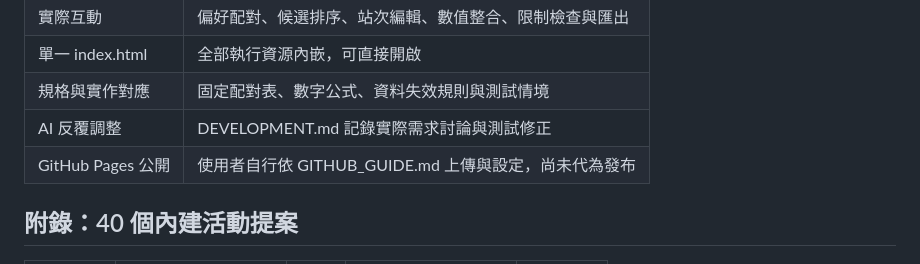
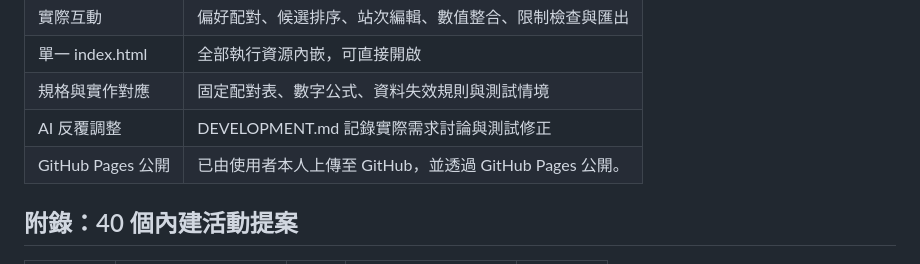
Before and after one commit to SNQsss/hsinchu-date-planner, a Markdown page: 規格書.md, the part around the change. Drawn GitHub-style.

```diff
--- a/規格書.md
+++ b/規格書.md
@@ -463,7 +463,7 @@ R = 0.50 × A + 0.50 × L。
 | 單一 index.html | 全部執行資源內嵌，可直接開啟 |
 | 規格與實作對應 | 固定配對表、數字公式、資料失效規則與測試情境 |
 | AI 反覆調整 | DEVELOPMENT.md 記錄實際需求討論與測試修正 |
-| GitHub Pages 公開 | 使用者自行依 GITHUB_GUIDE.md 上傳與設定，尚未代為發布 |
+| GitHub Pages 公開 | 已由使用者本人上傳至 GitHub，並透過 GitHub Pages 公開。 |
 
 ## 附錄：40 個內建活動提案
 
```
